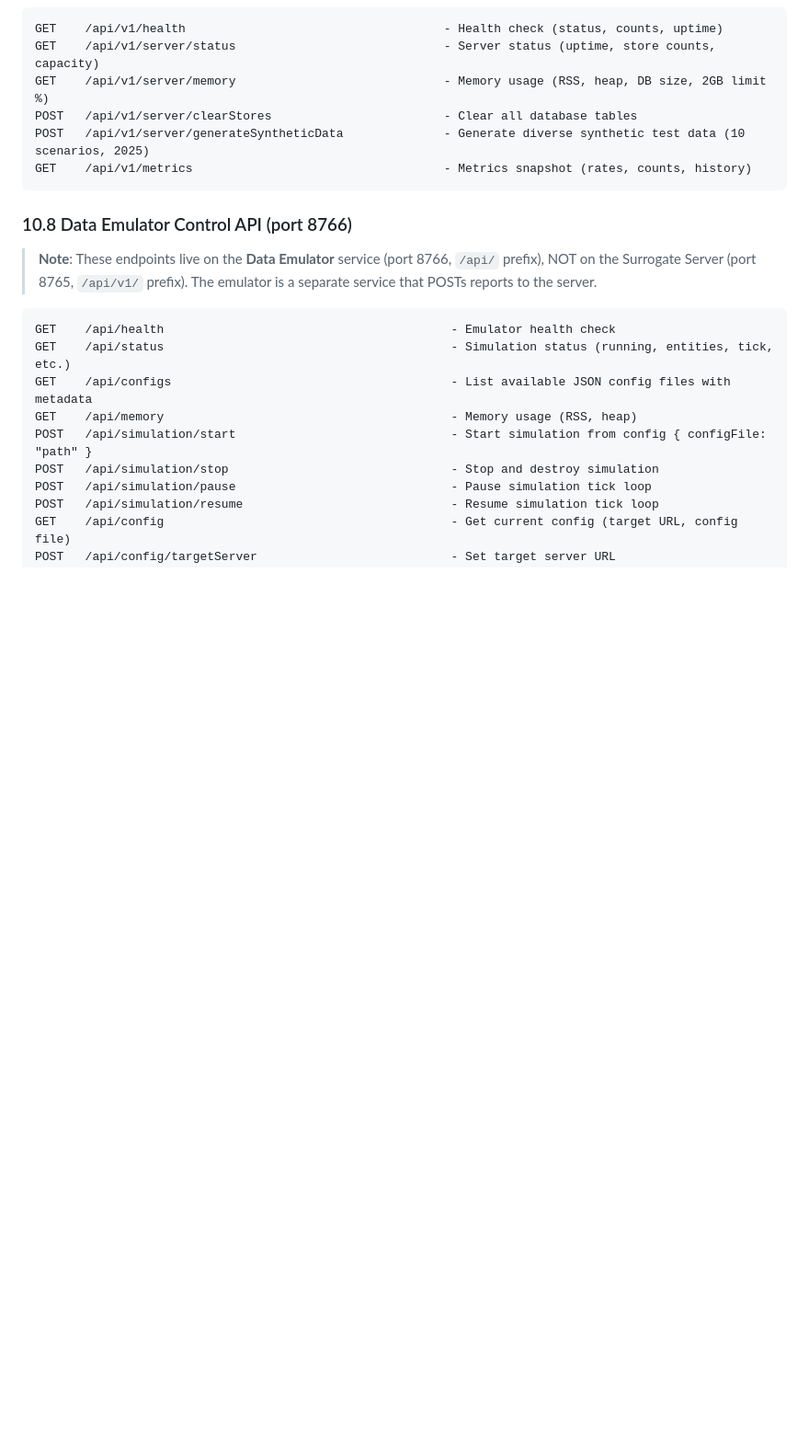
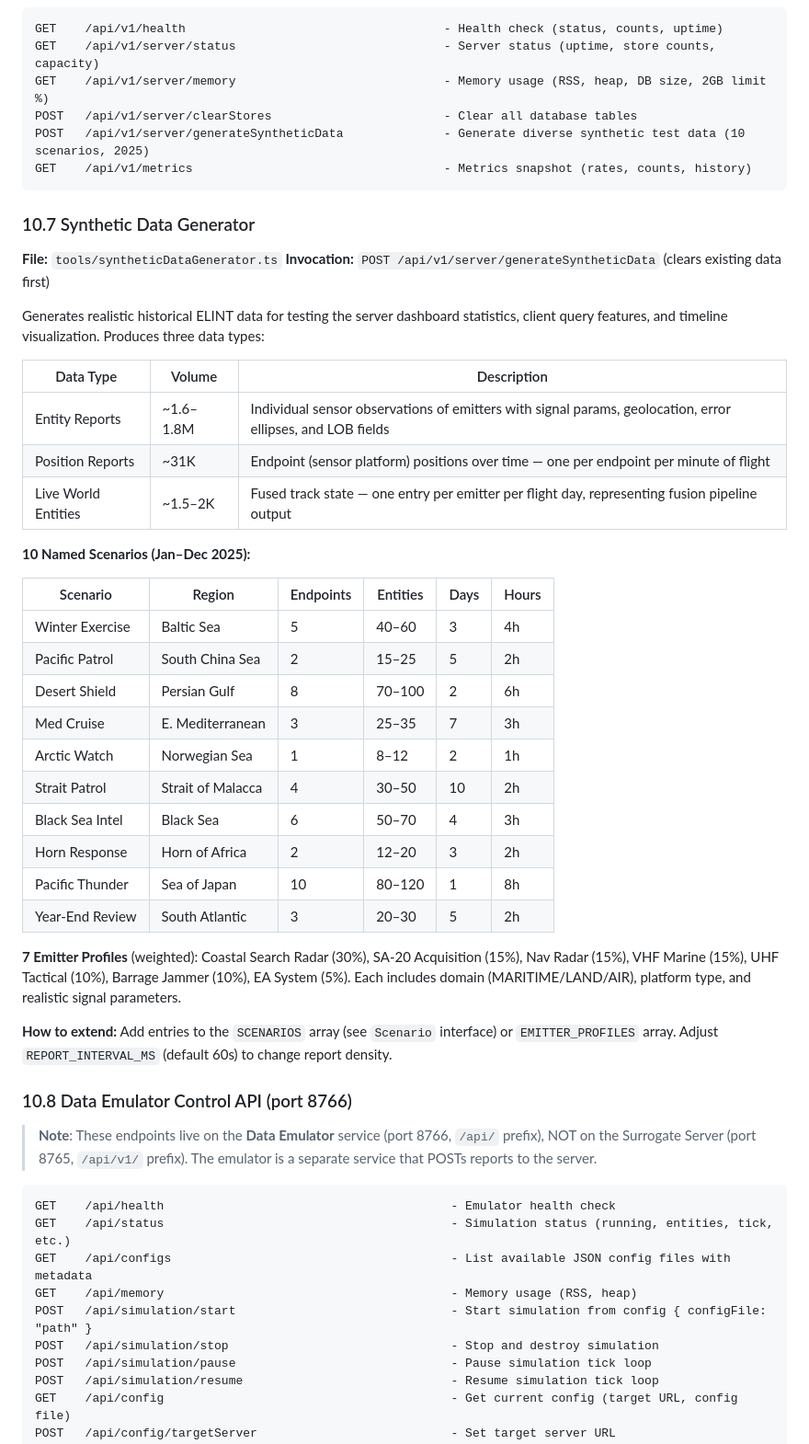
Before and after one commit to ericpauls/disco_workspace, a Markdown page: .claude/archive/disco-data-architecture.md, the part around one of its changes. Shown at 92% size. GitHub-like rendering; blank space fills up the shorter version.

Commit message:
docs: Synthetic data generator docs, fix prototype registry, update architecture diagram
- Added Section 10.7: comprehensive synthetic data generator documentation
- Fixed Section 11.4: observation_context → entity_report_lob (match capabilities.ts)
- Added live_world_batch_upsert to Active Prototypes table
- Added StatisticsEngine and Dashboard UI to system architecture diagram
- Updated surrogate server submodule (live world generation)

Co-Authored-By: Claude Opus 4.6 <noreply@anthropic.com>

````diff
--- a/.claude/archive/disco-data-architecture.md
+++ b/.claude/archive/disco-data-architecture.md
@@ -753,6 +753,38 @@ POST   /api/v1/server/generateSyntheticData              - Generate diverse synt
 GET    /api/v1/metrics                                   - Metrics snapshot (rates, counts, history)
 ```
 
+### 10.7 Synthetic Data Generator
+
+**File:** `tools/syntheticDataGenerator.ts`
+**Invocation:** `POST /api/v1/server/generateSyntheticData` (clears existing data first)
+
+Generates realistic historical ELINT data for testing the server dashboard statistics, client query features, and timeline visualization. Produces three data types:
+
+| Data Type | Volume | Description |
+|-----------|--------|-------------|
+| Entity Reports | ~1.6–1.8M | Individual sensor observations of emitters with signal params, geolocation, error ellipses, and LOB fields |
+| Position Reports | ~31K | Endpoint (sensor platform) positions over time — one per endpoint per minute of flight |
+| Live World Entities | ~1.5–2K | Fused track state — one entry per emitter per flight day, representing fusion pipeline output |
+
+**10 Named Scenarios (Jan–Dec 2025):**
+
+| Scenario | Region | Endpoints | Entities | Days | Hours |
+|----------|--------|-----------|----------|------|-------|
+| Winter Exercise | Baltic Sea | 5 | 40–60 | 3 | 4h |
+| Pacific Patrol | South China Sea | 2 | 15–25 | 5 | 2h |
+| Desert Shield | Persian Gulf | 8 | 70–100 | 2 | 6h |
+| Med Cruise | E. Mediterranean | 3 | 25–35 | 7 | 3h |
+| Arctic Watch | Norwegian Sea | 1 | 8–12 | 2 | 1h |
+| Strait Patrol | Strait of Malacca | 4 | 30–50 | 10 | 2h |
+| Black Sea Intel | Black Sea | 6 | 50–70 | 4 | 3h |
+| Horn Response | Horn of Africa | 2 | 12–20 | 3 | 2h |
+| Pacific Thunder | Sea of Japan | 10 | 80–120 | 1 | 8h |
+| Year-End Review | South Atlantic | 3 | 20–30 | 5 | 2h |
+
+**7 Emitter Profiles** (weighted): Coastal Search Radar (30%), SA-20 Acquisition (15%), Nav Radar (15%), VHF Marine (15%), UHF Tactical (10%), Barrage Jammer (10%), EA System (5%). Each includes domain (MARITIME/LAND/AIR), platform type, and realistic signal parameters.
+
+**How to extend:** Add entries to the `SCENARIOS` array (see `Scenario` interface) or `EMITTER_PROFILES` array. Adjust `REPORT_INTERVAL_MS` (default 60s) to change report density.
+
 ### 10.8 Data Emulator Control API (port 8766)
 
 > **Note**: These endpoints live on the **Data Emulator** service (port 8766, `/api/` prefix), NOT on the Surrogate Server (port 8765, `/api/v1/` prefix). The emulator is a separate service that POSTs reports to the server.
````
Also changed, not shown: other parts of .claude/archive/disco-data-architecture.md (+2 -1 lines), docs/system-architecture-diagram.md (+2 -0 lines).
